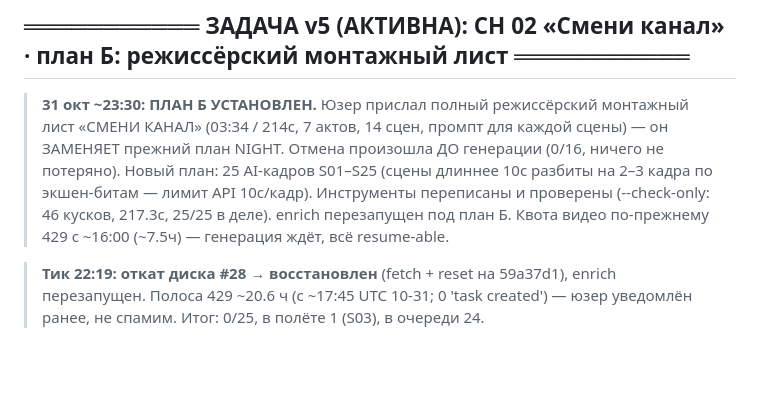
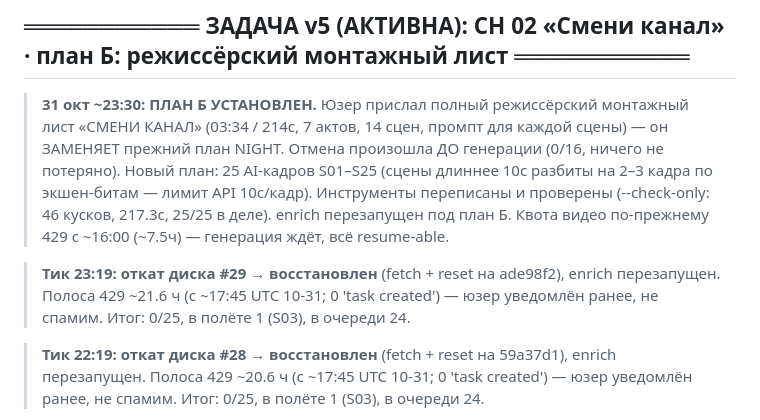
Before and after one commit to Genocide12/DirtyGen, a Markdown page: STATUS.md, the part around the change. Drawn GitHub-style; blank space fills up the shorter version.

Commit message:
STATUS: тик 23:19 — откат диска #29 восстановлен, enrich перезапущен, 429 глухо ~21.6ч, 0/25

```diff
--- a/STATUS.md
+++ b/STATUS.md
@@ -20,6 +20,10 @@
 > экшен-битам — лимит API 10с/кадр). Инструменты переписаны и проверены
 > (--check-only: 46 кусков, 217.3с, 25/25 в деле). enrich перезапущен под план Б.
 > Квота видео по-прежнему 429 с ~16:00 (~7.5ч) — генерация ждёт, всё resume-able.
+
+> **Тик 23:19: откат диска #29 → восстановлен** (fetch + reset на ade98f2), enrich перезапущен.
+> Полоса 429 ~21.6 ч (с ~17:45 UTC 10-31; 0 'task created') — юзер уведомлён ранее, не спамим.
+> Итог: 0/25, в полёте 1 (S03), в очереди 24.
 
 > **Тик 22:19: откат диска #28 → восстановлен** (fetch + reset на 59a37d1), enrich перезапущен.
 > Полоса 429 ~20.6 ч (с ~17:45 UTC 10-31; 0 'task created') — юзер уведомлён ранее, не спамим.
```
